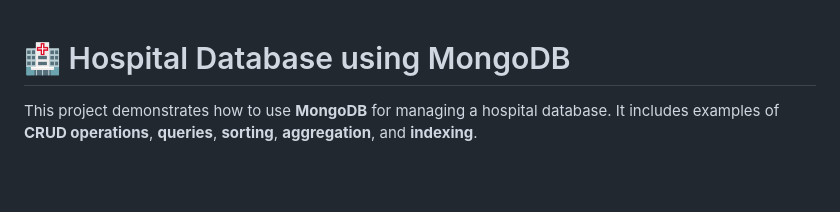
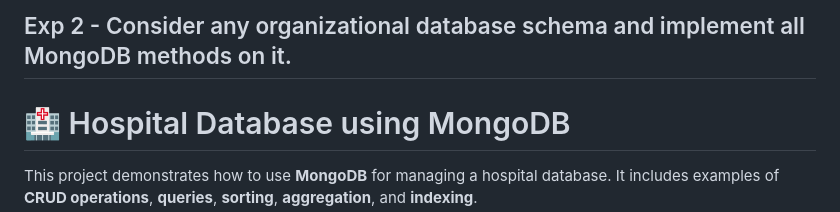
Before and after one commit to IU-Studies/Third-Year-Classwork, a Markdown page: AD - Advanced Database/AD Lec 2.md, the part around the change. Rendered like a GitHub page; blank space fills up the shorter version.

```diff
--- a/AD - Advanced Database/AD Lec 2.md
+++ b/AD - Advanced Database/AD Lec 2.md
@@ -1,3 +1,6 @@
+## Exp 2 - Consider any organizational database schema and implement all MongoDB methods on it.
+
+
 # 🏥 Hospital Database using MongoDB
 
 This project demonstrates how to use **MongoDB** for managing a hospital database.
```
